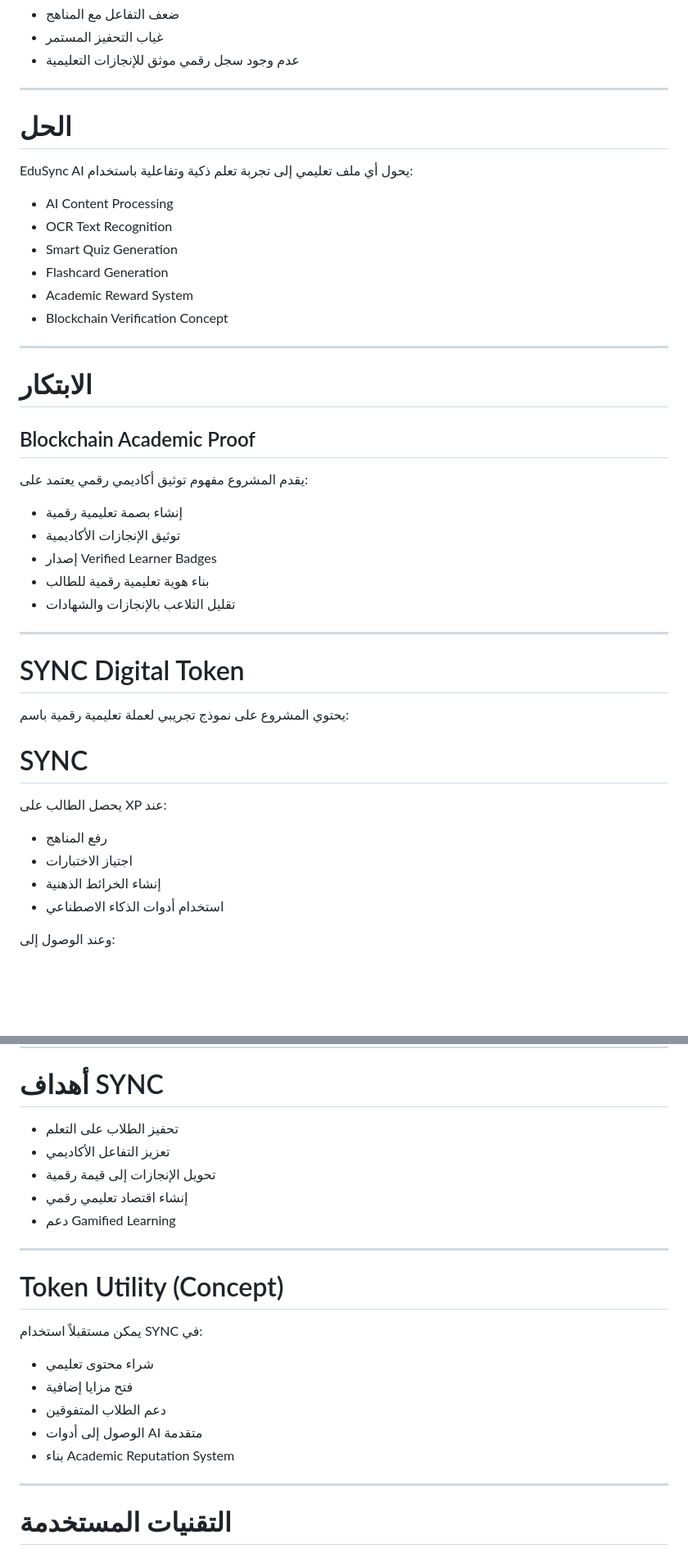
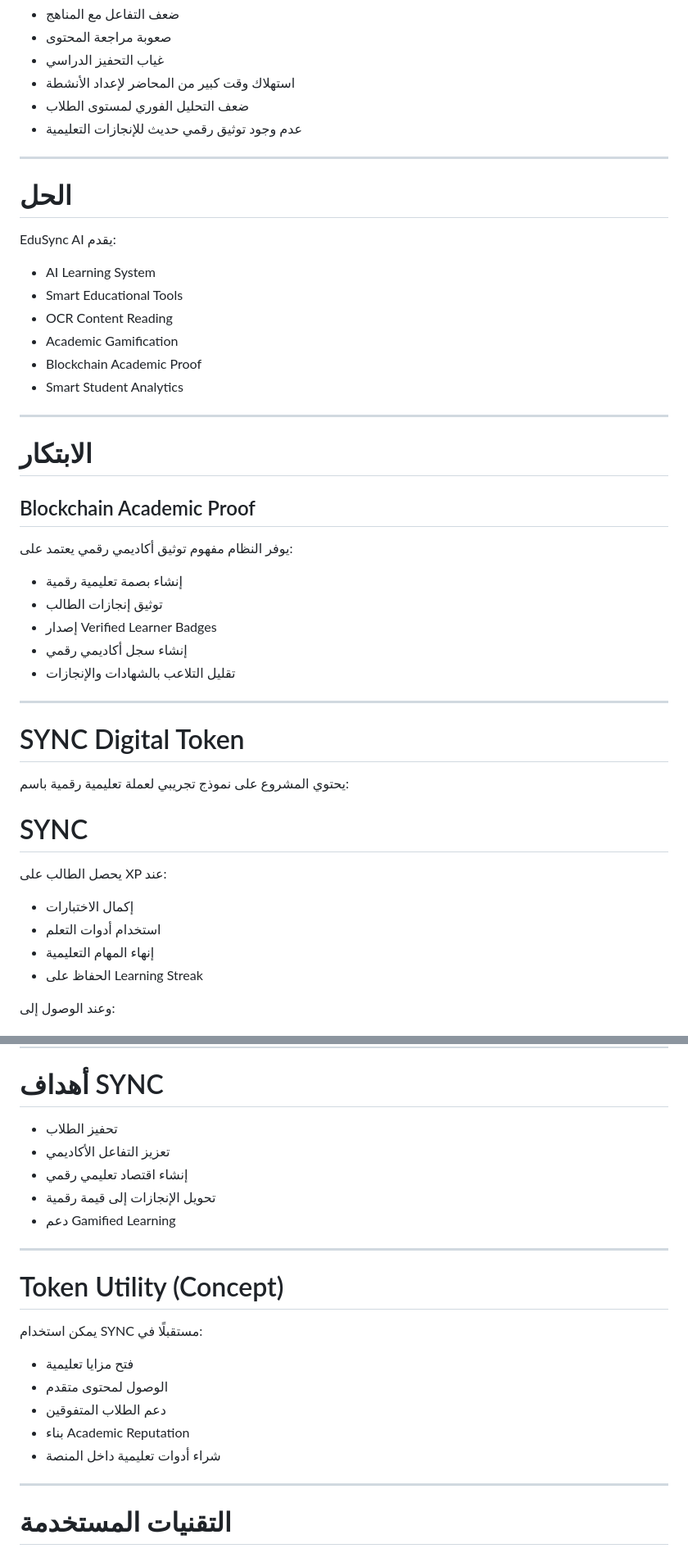
Before and after one commit to Abdullah1396/EduSync-AI, a Markdown page: README.md, 2 parts joined by grey strips. Shown at 82% size. GitHub-like rendering; blank space fills up the shorter version.

```diff
--- a/README.md
+++ b/README.md
@@ -27,19 +72,22 @@
 - ضعف التفاعل مع المناهج
-- غياب التحفيز المستمر
-- عدم وجود سجل رقمي موثق للإنجازات التعليمية
+- صعوبة مراجعة المحتوى
+- غياب التحفيز الدراسي
+- استهلاك وقت كبير من المحاضر لإعداد الأنشطة
+- ضعف التحليل الفوري لمستوى الطلاب
+- عدم وجود توثيق رقمي حديث للإنجازات التعليمية
 
 ---
 
 # الحل
 
-EduSync AI يحول أي ملف تعليمي إلى تجربة تعلم ذكية وتفاعلية باستخدام:
+EduSync AI يقدم:
 
-- AI Content Processing
-- OCR Text Recognition
-- Smart Quiz Generation
-- Flashcard Generation
-- Academic Reward System
-- Blockchain Verification Concept
+- AI Learning System
+- Smart Educational Tools
+- OCR Content Reading
+- Academic Gamification
+- Blockchain Academic Proof
+- Smart Student Analytics
 
 ---
 
@@ -47,13 +95,13 @@ EduSync AI يحول أي ملف تعليمي إلى تجربة تعلم ذكية
 
 ## Blockchain Academic Proof
 
-يقدم المشروع مفهوم توثيق أكاديمي رقمي يعتمد على:
+يوفر النظام مفهوم توثيق أكاديمي رقمي يعتمد على:
 
 - إنشاء بصمة تعليمية رقمية
-- توثيق الإنجازات الأكاديمية
+- توثيق إنجازات الطالب
 - إصدار Verified Learner Badges
-- بناء هوية تعليمية رقمية للطالب
-- تقليل التلاعب بالإنجازات والشهادات
+- إنشاء سجل أكاديمي رقمي
+- تقليل التلاعب بالشهادات والإنجازات
 
 ---
 
@@ -64,10 +112,11 @@ EduSync AI يحول أي ملف تعليمي إلى تجربة تعلم ذكية
 # SYNC
 
 يحصل الطالب على XP عند:
-- رفع المناهج
-- اجتياز الاختبارات
-- إنشاء الخرائط الذهنية
-- استخدام أدوات الذكاء الاصطناعي
+
+- إكمال الاختبارات
+- استخدام أدوات التعلم
+- إنهاء المهام التعليمية
+- الحفاظ على Learning Streak
 
 وعند الوصول إلى:
 
@@ -83,23 +132,23 @@ EduSync AI يحول أي ملف تعليمي إلى تجربة تعلم ذكية
 
 # أهداف SYNC
 
-- تحفيز الطلاب على التعلم
+- تحفيز الطلاب
 - تعزيز التفاعل الأكاديمي
+- إنشاء اقتصاد تعليمي رقمي
 - تحويل الإنجازات إلى قيمة رقمية
-- إنشاء اقتصاد تعليمي رقمي
 - دعم Gamified Learning
 
 ---
 
 # Token Utility (Concept)
 
-يمكن مستقبلاً استخدام SYNC في:
+يمكن استخدام SYNC مستقبلًا في:
 
-- شراء محتوى تعليمي
-- فتح مزايا إضافية
+- فتح مزايا تعليمية
+- الوصول لمحتوى متقدم
 - دعم الطلاب المتفوقين
-- الوصول إلى أدوات AI متقدمة
-- بناء Academic Reputation System
+- بناء Academic Reputation
+- شراء أدوات تعليمية داخل المنصة
 
 ---
 
```
Also changed, not shown: other parts of README.md (+170 -33 lines).
